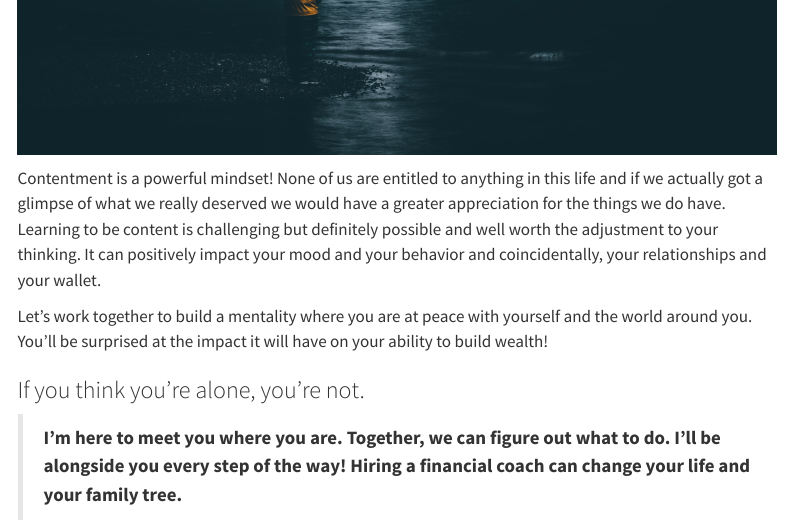
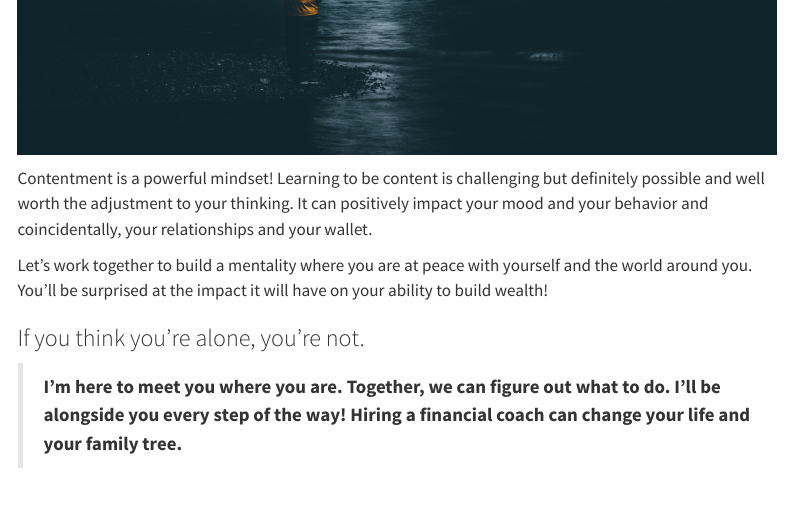
Before and after one commit to Heidi-Davidhizar-Coaching/HD-Coaching-Website, a Quarto document (index.qmd): the page in a window 1100 px wide, from 1230 px down. Rendered offline with R 4.5, knitr and Pandoc in place of Quarto, with nearby package versions; menus at the side of the page are left out.

Commit message:
2023.02.04 commit 7

```diff
--- a/index.qmd
+++ b/index.qmd
@@ -29,7 +29,7 @@ But it doesn't have to be this way.
 
 ![](pexels-mohan-reddy-4227875 (cropped).jpg)
 
-Contentment is a powerful mindset! None of us are entitled to anything in this life and if we actually got a glimpse of what we really deserved we would have a greater appreciation for the things we do have. Learning to be content is challenging but definitely possible and well worth the adjustment to your thinking. It can positively impact your mood and your behavior and coincidentally, your relationships and your wallet.
+Contentment is a powerful mindset! Learning to be content is challenging but definitely possible and well worth the adjustment to your thinking. It can positively impact your mood and your behavior and coincidentally, your relationships and your wallet.
 
 Let's work together to build a mentality where you are at peace with yourself and the world around you.  You'll be surprised at the impact it will have on your ability to build wealth!
 
```
Also changed, not shown: docs/search.json, 1 other file.
